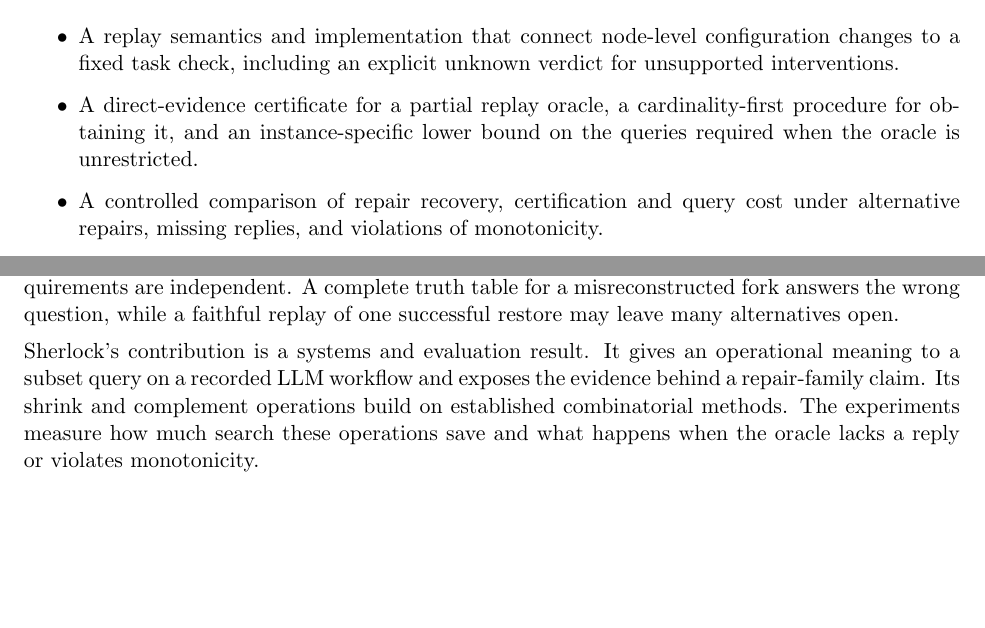
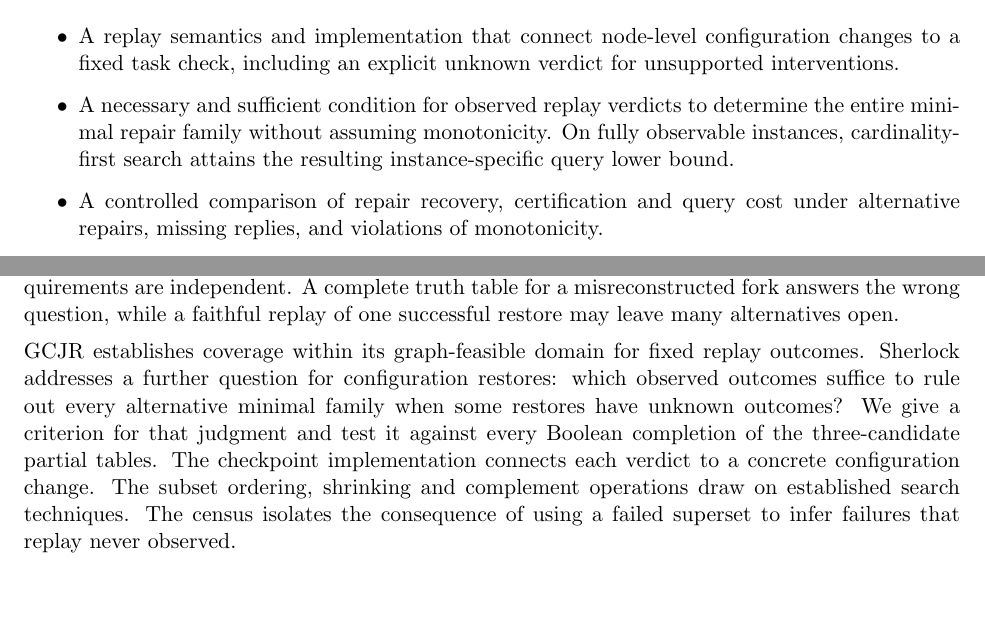
Before and after one commit to aliaankhowaja/sherlock-research, a LaTeX paper (docs/paper/sherlock.tex): two parts of pages 2 and 4 of 20, joined at a grey line, cut so that both start at the same text. Compiled offline with pdfLaTeX.

Commit message:
docs(paper): clarify when partial replay evidence certifies all minimal repairs

```diff
--- a/docs/paper/sherlock.tex
+++ b/docs/paper/sherlock.tex
@@ -44,7 +44,7 @@ Sherlock builds candidate patches, reconstructs a checkpoint before the first se
 
 \begin{itemize}
 \item A replay semantics and implementation that connect node-level configuration changes to a fixed task check, including an explicit unknown verdict for unsupported interventions.
-\item A direct-evidence certificate for a partial replay oracle, a cardinality-first procedure for obtaining it, and an instance-specific lower bound on the queries required when the oracle is unrestricted.
+\item A necessary and sufficient condition for observed replay verdicts to determine the entire minimal repair family without assuming monotonicity. On fully observable instances, cardinality-first search attains the resulting instance-specific query lower bound.
 \item A controlled comparison of repair recovery, certification and query cost under alternative repairs, missing replies, and violations of monotonicity.
 \end{itemize}
 Section~2 relates these claims to prior work. Sections~3 and~4 describe the method and evaluate its assumptions, respectively. Section~5 concludes.
@@ -85,7 +85,7 @@ Sherlock (production) & Restore configurations on a recorded fork & Enumeration
 Direct search (evaluation) & Query the same eligible subsets in increasing size & At full range, certify a family from observed passes and failures on all subsets containing no passing witness.\\\bottomrule
 \end{tabular}\end{table}
 
-Sherlock's contribution is a systems and evaluation result. It gives an operational meaning to a subset query on a recorded LLM workflow and exposes the evidence behind a repair-family claim. Its shrink and complement operations build on established combinatorial methods. The experiments measure how much search these operations save and what happens when the oracle lacks a reply or violates monotonicity.
+GCJR establishes coverage within its graph-feasible domain for fixed replay outcomes. Sherlock addresses a further question for configuration restores: which observed outcomes suffice to rule out every alternative minimal family when some restores have unknown outcomes? We give a criterion for that judgment and test it against every Boolean completion of the three-candidate partial tables. The checkpoint implementation connects each verdict to a concrete configuration change. The subset ordering, shrinking and complement operations draw on established search techniques. The census isolates the consequence of using a failed superset to infer failures that replay never observed.
 \section{Materials and Methods}
 \subsection{Datasets and workflow corpus}
 Table~\ref{tab:corpus} distinguishes a workflow definition, an execution of that workflow, and a query about one execution. Reordering the candidates or changing the budget preserves the underlying execution. The runtime corpus pairs solver runs around one recorded model reply per question. The planted teams use a deterministic stub where a model is needed. The public traces have attribution labels but lack the paired state and replies required for repair evaluation.
```
Also changed, not shown: docs/paper/sherlock.pdf, docs/paper/sherlock.tex (2 more changed lines).
